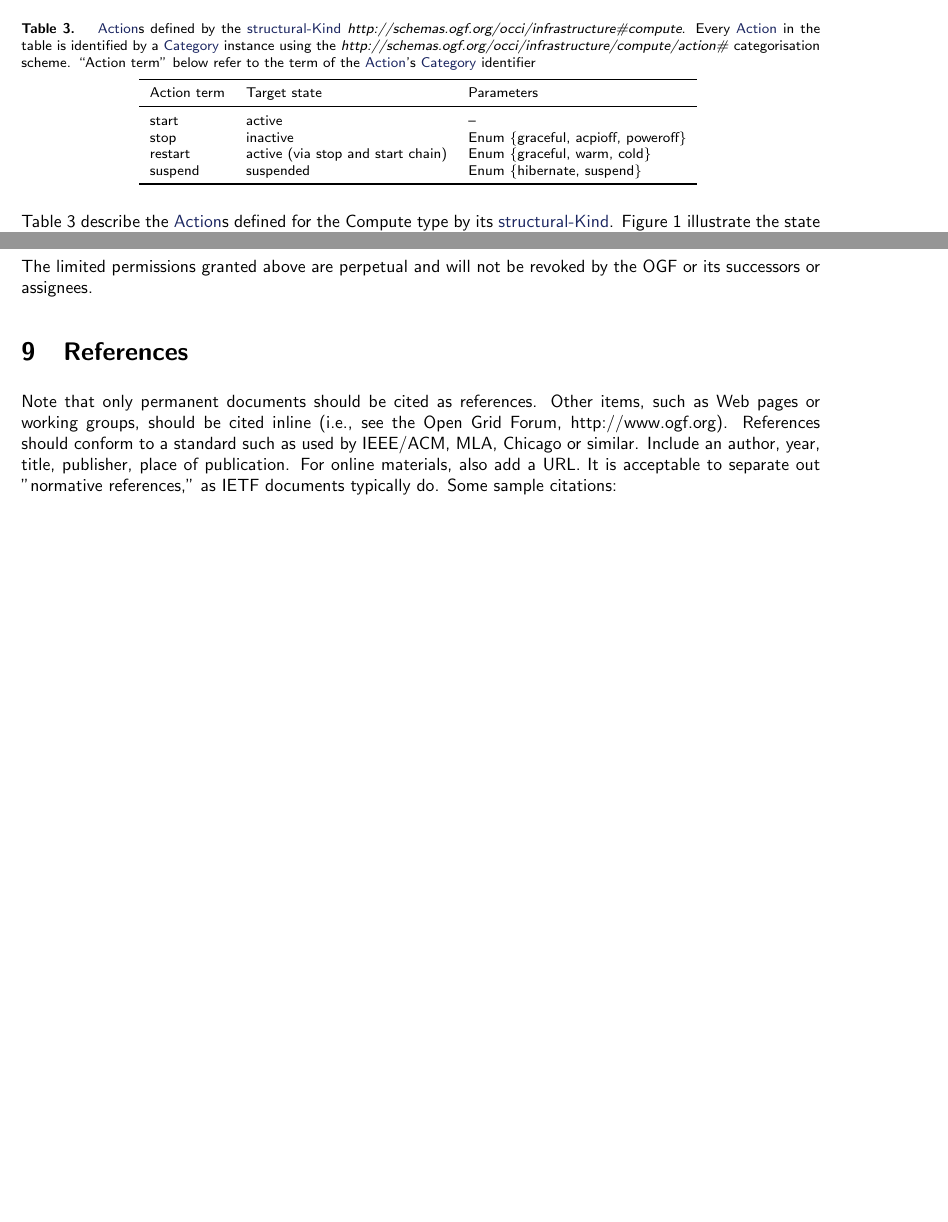
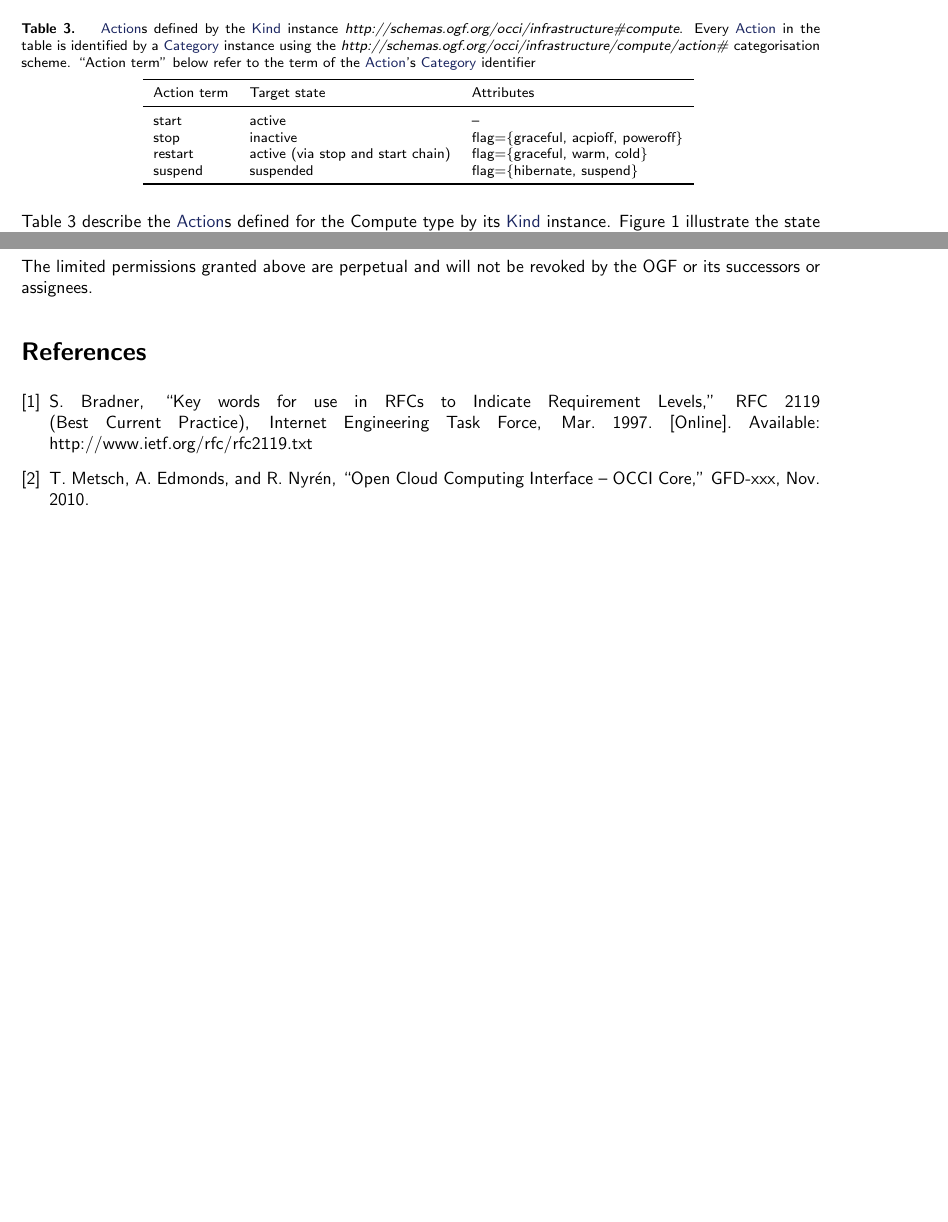
Before and after one commit to occiware/occi-wg, a LaTeX document (infrastructure.tex): two parts of pages 4 and 10 of 10, joined at a grey line, cut so that both start at the same text. Compiled offline with pdfLaTeX.

Commit message:
- Updated Compute section to latest wording from Core
git-svn-id: file://localhost/tmp/svn2git/occi-wg/svn/trunk@294 03f8628b-ed47-4a1f-bca9-bd5ac709a1f8

```diff
--- a/infrastructure.tex
+++ b/infrastructure.tex
@@ -1,4 +1,5 @@
 \documentclass[10pt,a4paper]{article}
+\usepackage[utf8]{inputenc}
 \usepackage{fullpage}
 \usepackage{graphicx}
 \usepackage{fancyhdr}
@@ -132,7 +133,7 @@ the other sections to the same style!}
 
 \mytablefloat{\label{tbl:compute}Attributes defined for the
 Compute type. The attributes are defined by the
-Compute type's \hl{structural-Kind}
+Compute type's \hl{Kind} instance
 \textit{http://schemas.ogf.org/occi/infrastructure\#compute}}{
 \begin{tabular}{lp{2.5cm}p{1cm}lp{6cm}}
 \toprule
@@ -161,9 +162,7 @@ categorisation scheme. ``Action term'' below refer to the term of the \hl{Action
 \hl{Category} identifier}{
 \begin{tabular}{lll}
 \toprule
-Action term & Target state & Parameters \\
+Action term & Target state & Attributes \\
 \colrule
 start & active & -- \\
-stop & inactive & Enum \{graceful, acpioff, poweroff\} \\
-restart & active (via stop and start chain) & Enum \{graceful, warm, cold\} \\
-suspend & suspended & Enum \{hibernate, suspend\} \\
+stop & inactive & flag=\{graceful, acpioff, poweroff\} \\
@@ -413,8 +414,7 @@ Contributors: Alexander Papaspyrou, Ralf Nyr\'en, Sam Johnston
 \section{Full Copyright Notice}
 \input{include/copyright}
 
-\section{References}
-
-Note that only permanent documents should be cited as references. Other items, such as Web pages or working groups, should be cited inline (i.e., see the Open Grid Forum, http://www.ogf.org). References should conform to a standard such as used by IEEE/ACM, MLA, Chicago or similar. Include an author, year, title, publisher, place of publication. For online materials, also add a URL. It is acceptable to separate out ''normative references,'' as IETF documents typically do. Some sample citations:
+\bibliographystyle{IEEEtran}
+\bibliography{references}
 
 \end{document}
```
Also changed, not shown: infrastructure.tex (12 more changed lines).
